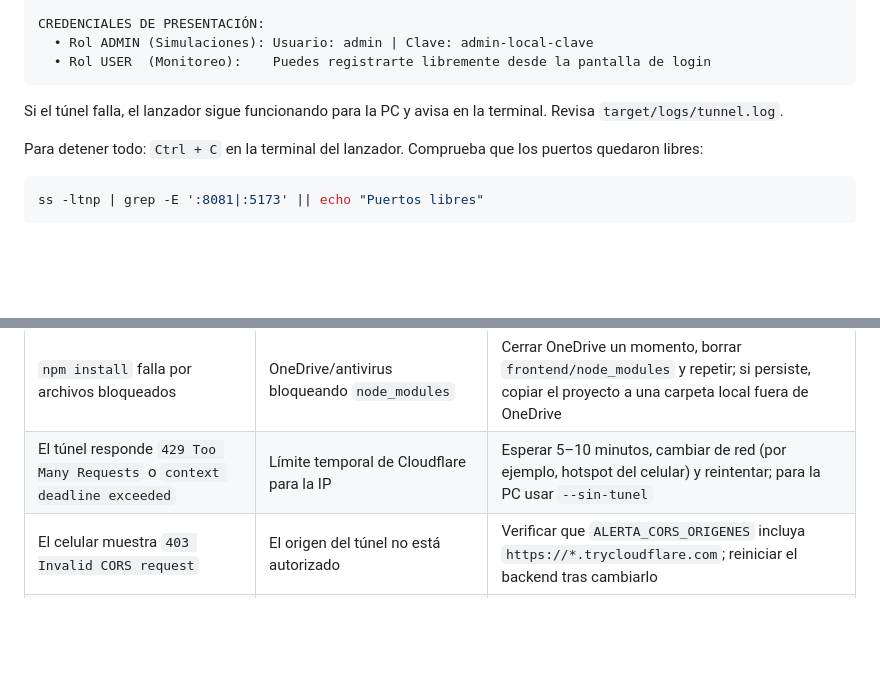
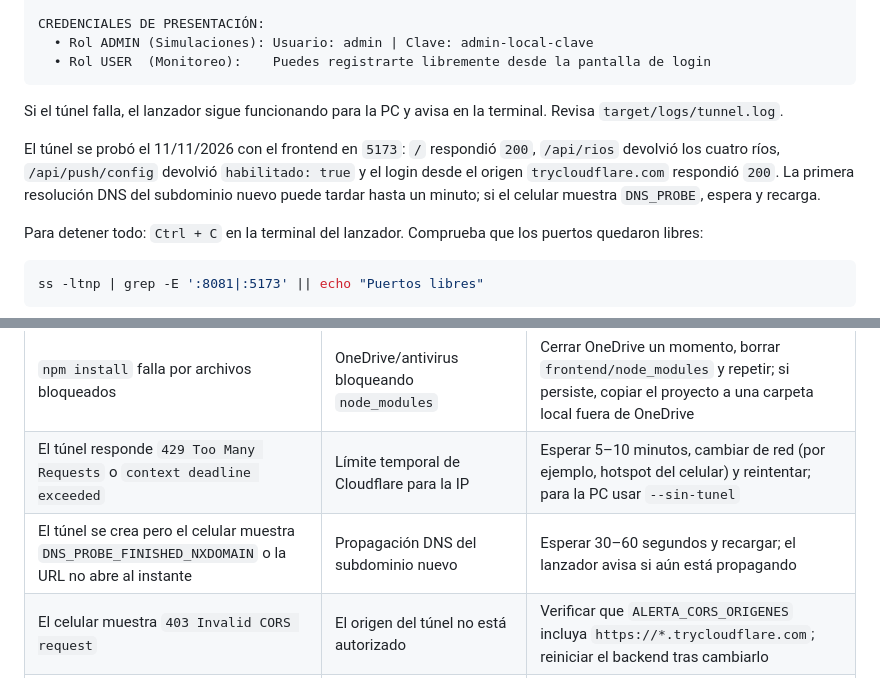
Before and after one commit to aaron-rm/Ing_Ambiental, a Markdown page: docs/GUIA_PRESENTACION_FEDORA.md, 2 parts joined by grey strips. Rendered like a GitHub page; blank space fills up the shorter version.

Commit message:
docs: registrar prueba real del túnel y propagación DNS
El túnel apuntando a Vite respondió 200 en /, cuatro ríos en /api/rios, FCM habilitado y login CORS correcto desde trycloudflare.com. Se documenta que la primera resolución DNS puede tardar hasta un minuto.

```diff
--- a/docs/GUIA_PRESENTACION_FEDORA.md
+++ b/docs/GUIA_PRESENTACION_FEDORA.md
@@ -187,6 +187,12 @@ CREDENCIALES DE PRESENTACIÓN:
 Si el túnel falla, el lanzador sigue funcionando para la PC y avisa en la
 terminal. Revisa `target/logs/tunnel.log`.
 
+El túnel se probó el 11/11/2026 con el frontend en `5173`: `/` respondió `200`,
+`/api/rios` devolvió los cuatro ríos, `/api/push/config` devolvió
+`habilitado: true` y el login desde el origen `trycloudflare.com` respondió
+`200`. La primera resolución DNS del subdominio nuevo puede tardar hasta un
+minuto; si el celular muestra `DNS_PROBE`, espera y recarga.
+
 Para detener todo: `Ctrl + C` en la terminal del lanzador. Comprueba que los
 puertos quedaron libres:
 
@@ -267,6 +273,7 @@ URL (`/?simulacion=...`) y en el payload.
 | Maven falla con `Unable to find a single main class` | `target/` sincronizado con clases duplicadas | `bash mvnw clean`; el lanzador lo detecta si hay `*safeBackup*` |
 | `npm install` falla por archivos bloqueados | OneDrive/antivirus bloqueando `node_modules` | Cerrar OneDrive un momento, borrar `frontend/node_modules` y repetir; si persiste, copiar el proyecto a una carpeta local fuera de OneDrive |
 | El túnel responde `429 Too Many Requests` o `context deadline exceeded` | Límite temporal de Cloudflare para la IP | Esperar 5–10 minutos, cambiar de red (por ejemplo, hotspot del celular) y reintentar; para la PC usar `--sin-tunel` |
+| El túnel se crea pero el celular muestra `DNS_PROBE_FINISHED_NXDOMAIN` o la URL no abre al instante | Propagación DNS del subdominio nuevo | Esperar 30–60 segundos y recargar; el lanzador avisa si aún está propagando |
 | El celular muestra `403 Invalid CORS request` | El origen del túnel no está autorizado | Verificar que `ALERTA_CORS_ORIGENES` incluya `https://*.trycloudflare.com`; reiniciar el backend tras cambiarlo |
 | `/api/push/config` devuelve `habilitado: false` | Falta el JSON, la ruta es incorrecta o las claves públicas no coinciden | Revisar `FIREBASE_CREDENTIALS_PATH`, `FIREBASE_ENABLED` y las seis claves públicas; mirar `target/logs/backend.log` |
 | La simulación informa 0 dispositivos | El celular no está registrado, se usó la misma cuenta que el ADMIN o cambió la URL del túnel | Usar cuentas separadas, abrir la URL nueva y volver a pulsar **Activar notificaciones** |
```
